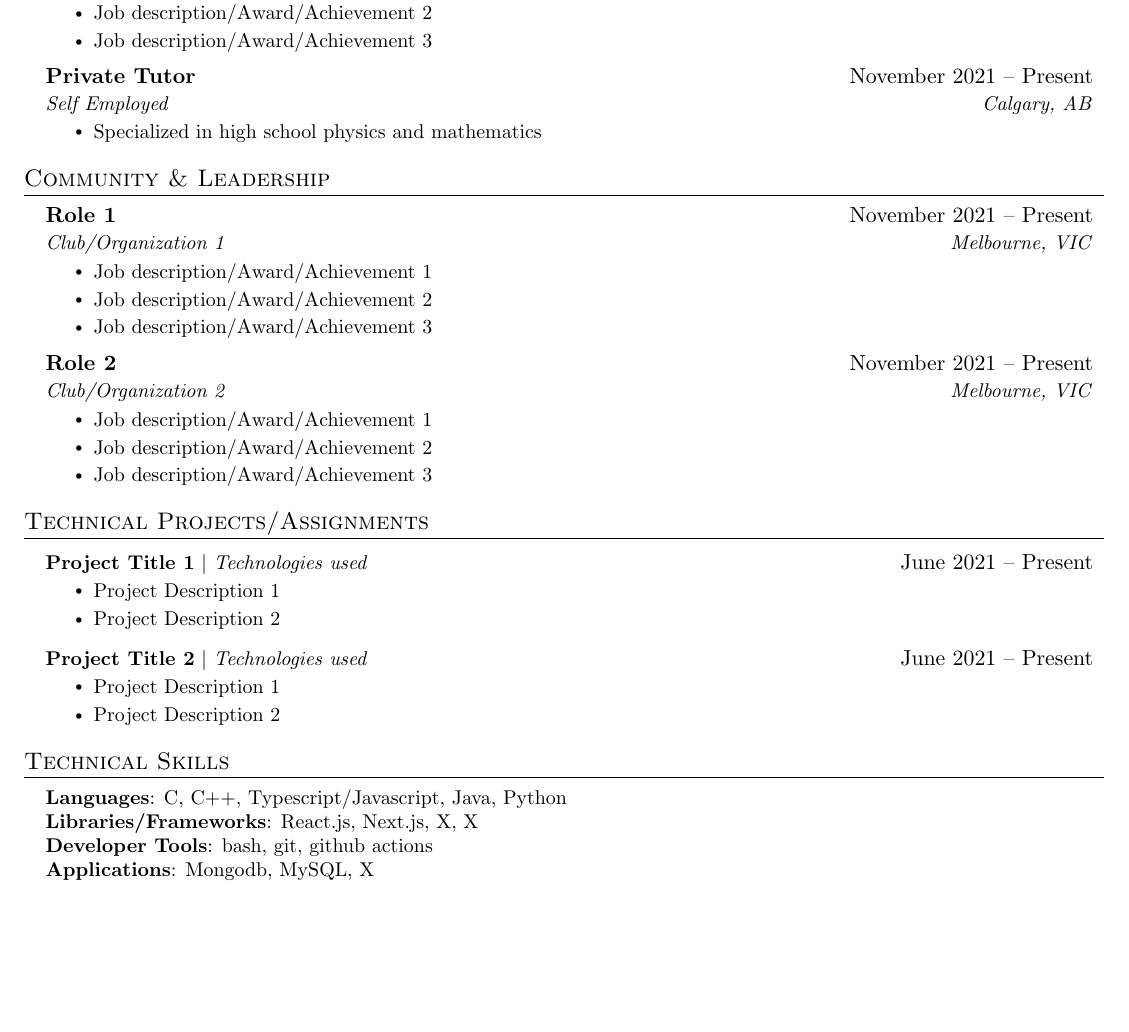
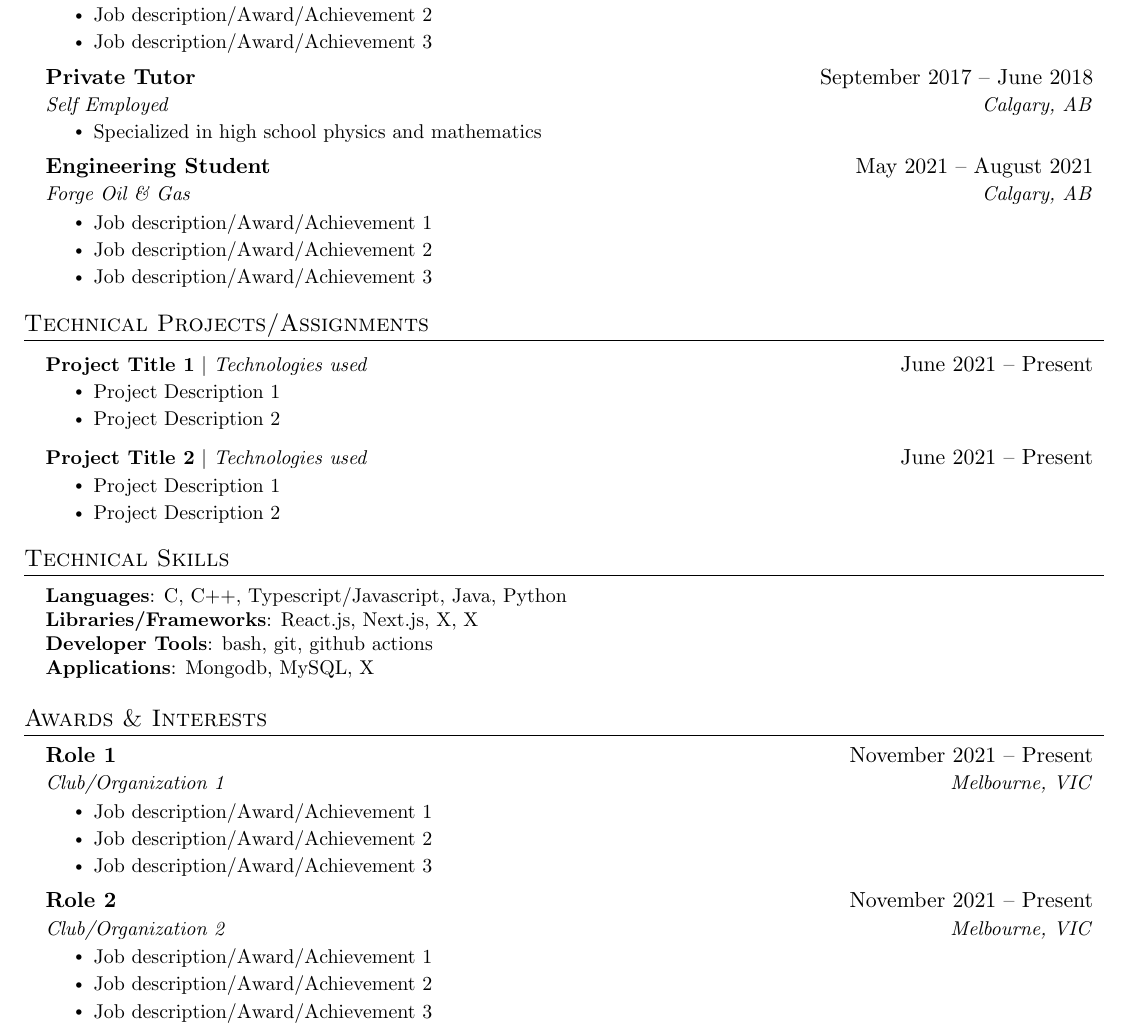
Before and after one commit to emmettcollings/resume, a LaTeX document (source.tex): part of the page, cut so that both start at the same text, the shorter picture padded with empty space. Compiled offline with pdfLaTeX.

Commit message:
added forge

```diff
--- a/source.tex
+++ b/source.tex
@@ -144,36 +145,21 @@
 \resumeItemListEnd
 
 \resumeSubheading
-{Private Tutor}{November 2021 – Present}
+{Private Tutor}{September 2017 – June 2018}
 {Self Employed}{Calgary, AB}
 \resumeItemListStart
 \resumeItem{Specialized in high school physics and mathematics}
 \resumeItemListEnd
 
-
-\resumeSubHeadingListEnd
-
-%-----------COMMUNITY AND LEADERSHIP-----------
-\section{Community \& Leadership}
-\resumeSubHeadingListStart
-
 \resumeSubheading
-{Role 1}{November 2021 – Present}
-{Club/Organization 1}{Melbourne, VIC}
+{Engineering Student}{May 2021 – August 2021}
+{Forge Oil \& Gas}{Calgary, AB}
 \resumeItemListStart
 \resumeItem{Job description/Award/Achievement 1}
 \resumeItem{Job description/Award/Achievement 2}
 \resumeItem{Job description/Award/Achievement 3}
 \resumeItemListEnd
 
-\resumeSubheading
-{Role 2}{November 2021 – Present}
-{Club/Organization 2}{Melbourne, VIC}
-\resumeItemListStart
-\resumeItem{Job description/Award/Achievement 1}
-\resumeItem{Job description/Award/Achievement 2}
-\resumeItem{Job description/Award/Achievement 3}
-\resumeItemListEnd
 
 \resumeSubHeadingListEnd
 
@@ -212,5 +197,29 @@
 \end{itemize}
 
 
-%-------------------------------------------
+%-----------AWARDS/INTERESTS-----------
+\section{Awards \& Interests}
+\resumeSubHeadingListStart
+
+\resumeSubheading
+{Role 1}{November 2021 – Present}
+{Club/Organization 1}{Melbourne, VIC}
+\resumeItemListStart
+\resumeItem{Job description/Award/Achievement 1}
+\resumeItem{Job description/Award/Achievement 2}
+\resumeItem{Job description/Award/Achievement 3}
+\resumeItemListEnd
+
+\resumeSubheading
+{Role 2}{November 2021 – Present}
+{Club/Organization 2}{Melbourne, VIC}
+\resumeItemListStart
+\resumeItem{Job description/Award/Achievement 1}
+\resumeItem{Job description/Award/Achievement 2}
+\resumeItem{Job description/Award/Achievement 3}
+\resumeItemListEnd
+
+\resumeSubHeadingListEnd
+
+
 \end{document}
```
Also changed, not shown: source.pdf, source.tex (4 more changed lines).
